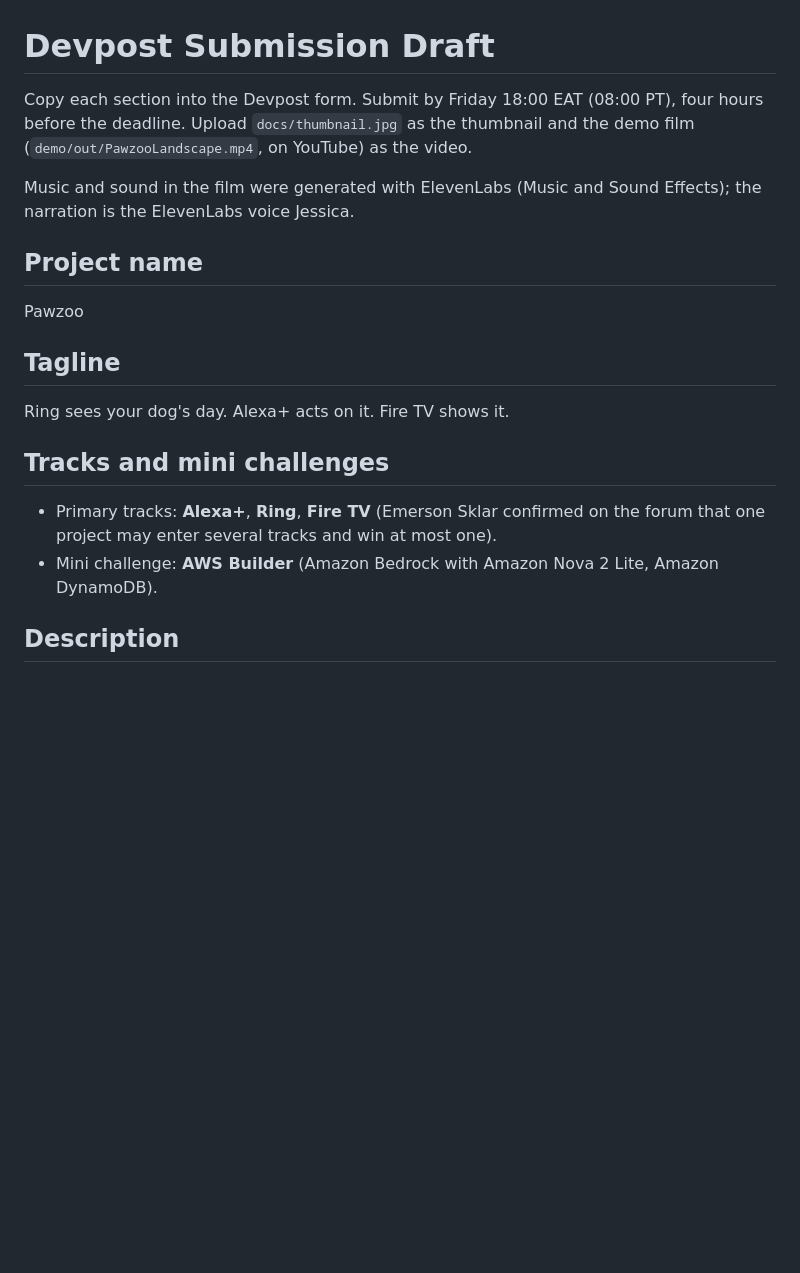
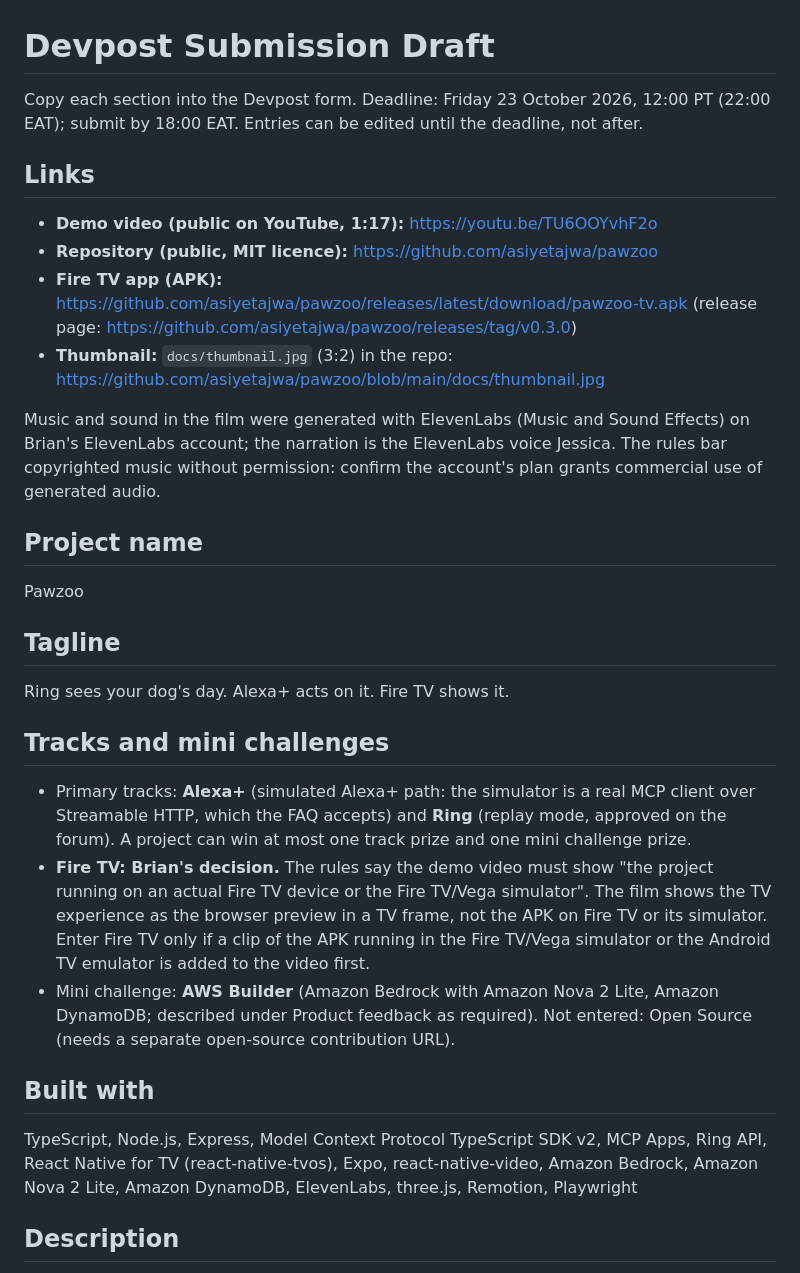
Before and after one commit to asiyetajwa/pawzoo, a Markdown page: docs/SUBMISSION.md, the part around the change. GitHub-like rendering; blank space fills up the shorter version.

Commit message:
Add the demo video and APK links; flag the Fire TV video rule
Co-Authored-By: Claude Opus 5.5 <noreply@anthropic.com>
Claude-Session: https://claude.ai/code/session_013f1sAe64TqFkDagamZiBgh

```diff
--- a/docs/SUBMISSION.md
+++ b/docs/SUBMISSION.md
@@ -1,8 +1,15 @@
 # Devpost Submission Draft
 
-Copy each section into the Devpost form. Submit by Friday 18:00 EAT (08:00 PT), four hours before the deadline. Upload `docs/thumbnail.jpg` as the thumbnail and the demo film (`demo/out/PawzooLandscape.mp4`, on YouTube) as the video.
+Copy each section into the Devpost form. Deadline: Friday 23 October 2026, 12:00 PT (22:00 EAT); submit by 18:00 EAT. Entries can be edited until the deadline, not after.
 
-Music and sound in the film were generated with ElevenLabs (Music and Sound Effects); the narration is the ElevenLabs voice Jessica.
+## Links
+
+- **Demo video (public on YouTube, 1:17):** https://youtu.be/TU6OOYvhF2o
+- **Repository (public, MIT licence):** https://github.com/asiyetajwa/pawzoo
+- **Fire TV app (APK):** https://github.com/asiyetajwa/pawzoo/releases/latest/download/pawzoo-tv.apk (release page: https://github.com/asiyetajwa/pawzoo/releases/tag/v0.3.0)
+- **Thumbnail:** `docs/thumbnail.jpg` (3:2) in the repo: https://github.com/asiyetajwa/pawzoo/blob/main/docs/thumbnail.jpg
+
+Music and sound in the film were generated with ElevenLabs (Music and Sound Effects) on Brian's ElevenLabs account; the narration is the ElevenLabs voice Jessica. The rules bar copyrighted music without permission: confirm the account's plan grants commercial use of generated audio.
 
 ## Project name
 
@@ -14,8 +21,13 @@ Ring sees your dog's day. Alexa+ acts on it. Fire TV shows it.
 
 ## Tracks and mini challenges
 
-- Primary tracks: **Alexa+**, **Ring**, **Fire TV** (Emerson Sklar confirmed on the forum that one project may enter several tracks and win at most one).
-- Mini challenge: **AWS Builder** (Amazon Bedrock with Amazon Nova 2 Lite, Amazon DynamoDB).
+- Primary tracks: **Alexa+** (simulated Alexa+ path: the simulator is a real MCP client over Streamable HTTP, which the FAQ accepts) and **Ring** (replay mode, approved on the forum). A project can win at most one track prize and one mini challenge prize.
+- **Fire TV: Brian's decision.** The rules say the demo video must show "the project running on an actual Fire TV device or the Fire TV/Vega simulator". The film shows the TV experience as the browser preview in a TV frame, not the APK on Fire TV or its simulator. Enter Fire TV only if a clip of the APK running in the Fire TV/Vega simulator or the Android TV emulator is added to the video first.
+- Mini challenge: **AWS Builder** (Amazon Bedrock with Amazon Nova 2 Lite, Amazon DynamoDB; described under Product feedback as required). Not entered: Open Source (needs a separate open-source contribution URL).
+
+## Built with
+
+TypeScript, Node.js, Express, Model Context Protocol TypeScript SDK v2, MCP Apps, Ring API, React Native for TV (react-native-tvos), Expo, react-native-video, Amazon Bedrock, Amazon Nova 2 Lite, Amazon DynamoDB, ElevenLabs, three.js, Remotion, Playwright
 
 ## Description
 
```
Also changed, not shown: README.md (+2 -0 lines).
